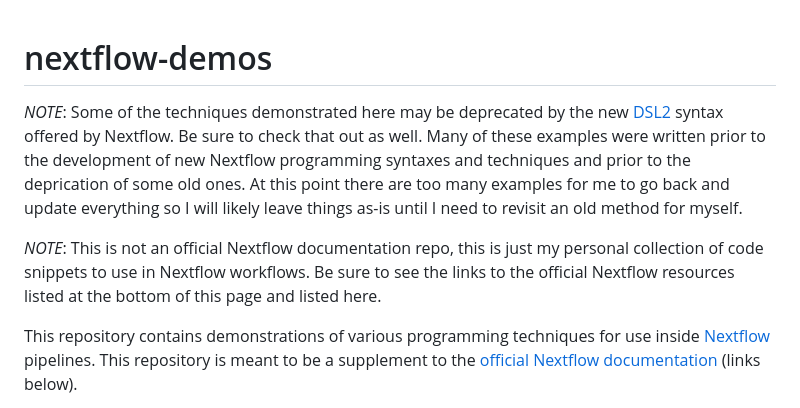
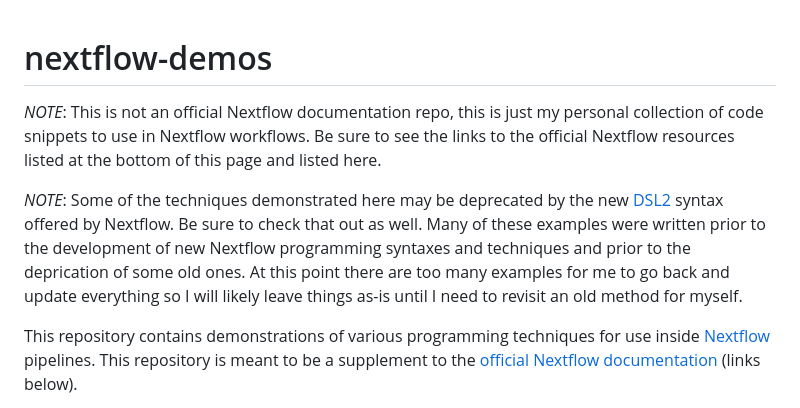
Before and after one commit to stevekm/nextflow-demos, a Markdown page: README.md, the part around the change. GitHub-like rendering.

```diff
--- a/README.md
+++ b/README.md
@@ -1,8 +1,8 @@
 # nextflow-demos
 
+*NOTE*: This is not an official Nextflow documentation repo, this is just my personal collection of code snippets to use in Nextflow workflows. Be sure to see the links to the official Nextflow resources listed at the bottom of this page and listed here.
+
 *NOTE*: Some of the techniques demonstrated here may be deprecated by the new [DSL2](https://www.nextflow.io/docs/latest/dsl2.html) syntax offered by Nextflow. Be sure to check that out as well. Many of these examples were written prior to the development of new Nextflow programming syntaxes and techniques and prior to the deprication of some old ones. At this point there are too many examples for me to go back and update everything so I will likely leave things as-is until I need to revisit an old method for myself.
-
-*NOTE*: This is not an official Nextflow documentation repo, this is just my personal collection of code snippets to use in Nextflow workflows. Be sure to see the links to the official Nextflow resources listed at the bottom of this page and listed here.
 
 This repository contains demonstrations of various programming techniques for use inside [Nextflow](https://www.nextflow.io/) pipelines. This repository is meant to be a supplement to the [official Nextflow documentation](https://www.nextflow.io/docs/latest/getstarted.html) (links below).
 
```
